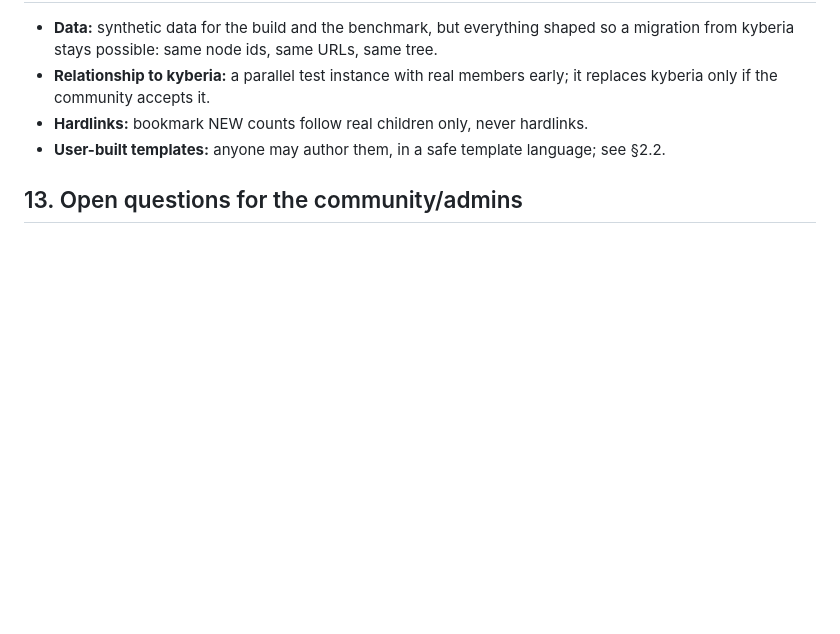
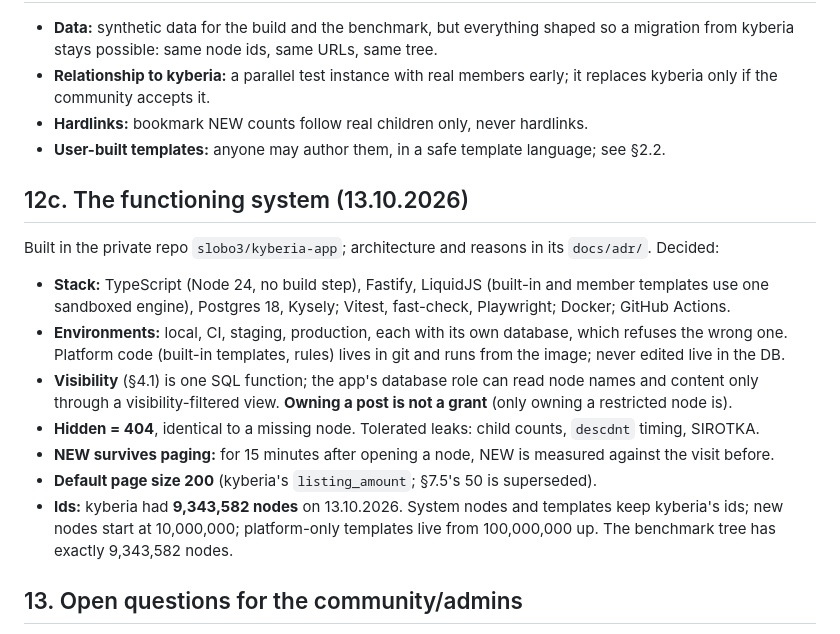
Before and after one commit to slobo3/kyberia-v4, a Markdown page: SPEC.md, the part around the change. Rendered like a GitHub page; blank space fills up the shorter version.

Commit message:
SPEC: decisions for the functioning system (kyberia-app)
Co-Authored-By: Claude Opus 5.5 <noreply@anthropic.com>
Claude-Session: https://claude.ai/code/session_01Sh3wqptnBLSr3RU9kvAsrM

```diff
--- a/SPEC.md
+++ b/SPEC.md
@@ -483,6 +483,21 @@ visit.last_visit_at)` for ~100 bookmarks per page load. Use `last_child_at` /
 - **Hardlinks:** bookmark NEW counts follow real children only, never hardlinks.
 - **User-built templates:** anyone may author them, in a safe template language; see §2.2.
 
+## 12c. The functioning system (13.10.2026)
+Built in the private repo `slobo3/kyberia-app`; architecture and reasons in its `docs/adr/`. Decided:
+- **Stack:** TypeScript (Node 24, no build step), Fastify, LiquidJS (built-in and member templates use one
+  sandboxed engine), Postgres 18, Kysely; Vitest, fast-check, Playwright; Docker; GitHub Actions.
+- **Environments:** local, CI, staging, production, each with its own database, which refuses the wrong one.
+  Platform code (built-in templates, rules) lives in git and runs from the image; never edited live in the DB.
+- **Visibility** (§4.1) is one SQL function; the app's database role can read node names and content only through
+  a visibility-filtered view. **Owning a post is not a grant** (only owning a restricted node is).
+- **Hidden = 404**, identical to a missing node. Tolerated leaks: child counts, `descdnt` timing, SIROTKA.
+- **NEW survives paging:** for 15 minutes after opening a node, NEW is measured against the visit before.
+- **Default page size 200** (kyberia's `listing_amount`; §7.5's 50 is superseded).
+- **Ids:** kyberia had **9,343,582 nodes** on 13.10.2026. System nodes and templates keep kyberia's ids; new
+  nodes start at 10,000,000; platform-only templates live from 100,000,000 up. The benchmark tree has exactly
+  9,343,582 nodes.
+
 ## 13. Open questions for the community/admins
 1. Exact semantics of `moderated`, and of the `operator` vs `master` roles. (`closed` dropped.)
 2. ~~Registration approval~~: member voting (decided). Still need the written rules.
```
